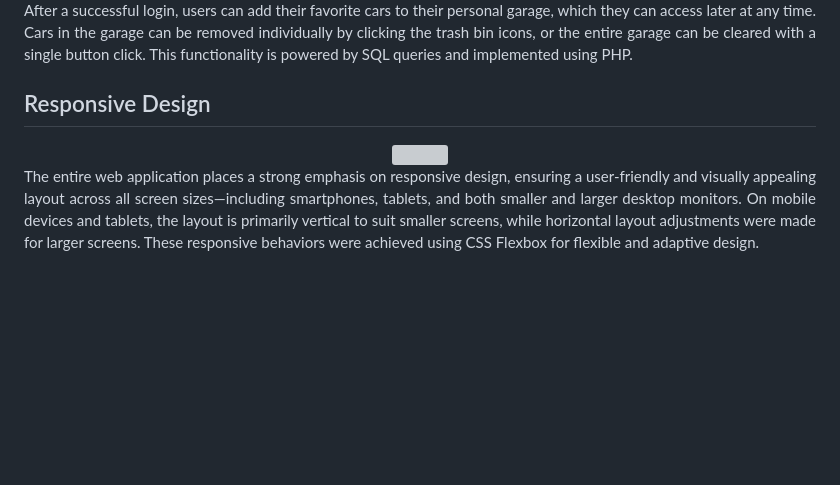
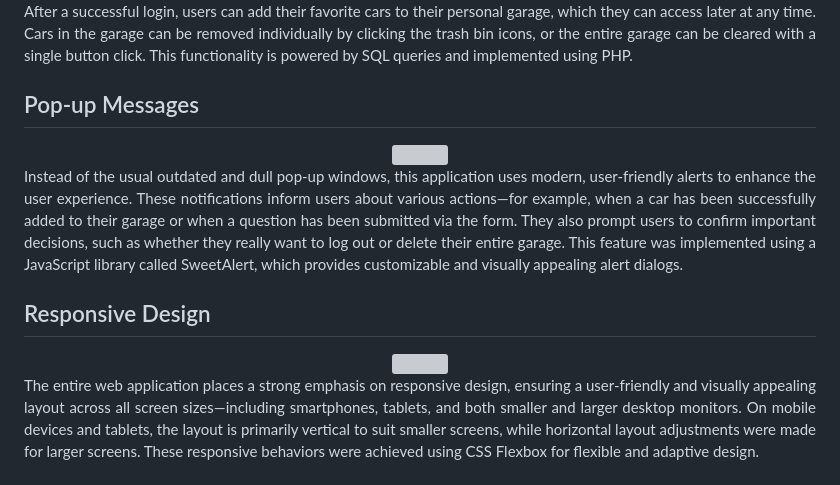
Before and after one commit to wilhelmkogler/Car_Dealership, a Markdown page: README.md, the part around one of its changes. Drawn GitHub-style; blank space fills up the shorter version; grey boxes are pictures that could not be loaded.

```diff
--- a/README.md
+++ b/README.md
@@ -93,7 +93,15 @@
 <p align="justify">After a successful login, users can add their favorite cars to their personal garage, which they can access later at any time. Cars in the garage can be removed individually by clicking the trash bin icons, or the entire garage can be cleared with a single button click. This functionality is powered by SQL queries and implemented using PHP.</p>
 
 
+<h2>Pop-up Messages</h2>
 
+<div align="center">
+    <img src="kwheels/pop.png" alt="" srcset="">
+</div>
+
+<p align="justify">Instead of the usual outdated and dull pop-up windows, this application uses modern, user-friendly alerts to enhance the user experience. These notifications inform users about various actions—for example, when a car has been successfully added to their garage or when a question has been submitted via the form. They also prompt users to confirm important decisions, such as whether they really want to log out or delete their entire garage. This feature was implemented using a JavaScript library called SweetAlert, which provides customizable and visually appealing alert dialogs.
+
+</p>
 
 <h2>Responsive Design</h2>
 
@@ -101,8 +109,6 @@
     <img src="kwheels/ya.png" alt="" srcset="">
 </div>
 
-
-
 <p align="justify">The entire web application places a strong emphasis on responsive design, ensuring a user-friendly and visually appealing layout across all screen sizes—including smartphones, tablets, and both smaller and larger desktop monitors. On mobile devices and tablets, the layout is primarily vertical to suit smaller screens, while horizontal layout adjustments were made for larger screens. These responsive behaviors were achieved using CSS Flexbox for flexible and adaptive design.</p>
 
 
```
Also changed, not shown: other parts of README.md (+2 -2 lines).
